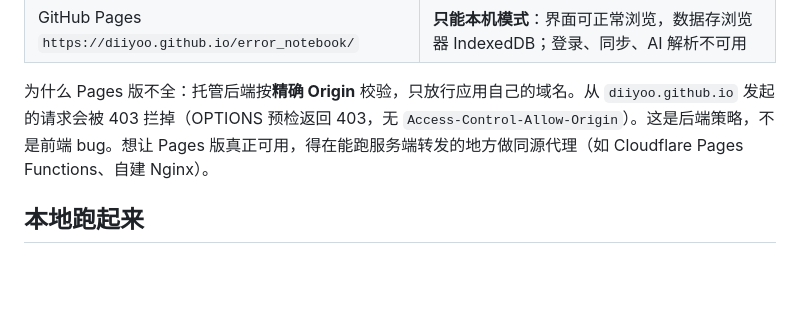
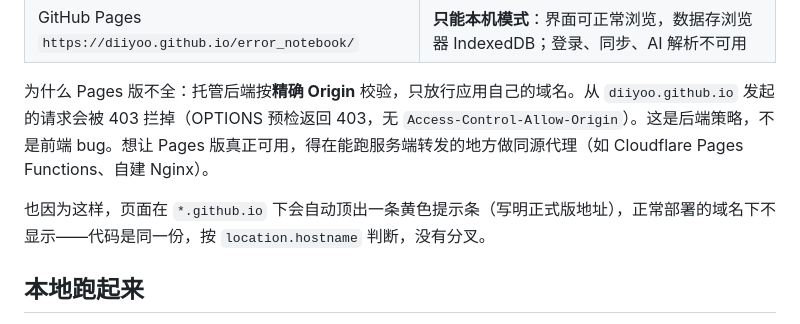
Before and after one commit to diiyoo/error_notebook, a Markdown page: README.md, the part around the change. GitHub-like rendering; blank space fills up the shorter version.

```diff
--- a/README.md
+++ b/README.md
@@ -26,6 +26,8 @@
 | GitHub Pages `https://diiyoo.github.io/error_notebook/` | **只能本机模式**：界面可正常浏览，数据存浏览器 IndexedDB；登录、同步、AI 解析不可用 |
 
 为什么 Pages 版不全：托管后端按**精确 Origin** 校验，只放行应用自己的域名。从 `diiyoo.github.io` 发起的请求会被 403 拦掉（OPTIONS 预检返回 403，无 `Access-Control-Allow-Origin`）。这是后端策略，不是前端 bug。想让 Pages 版真正可用，得在能跑服务端转发的地方做同源代理（如 Cloudflare Pages Functions、自建 Nginx）。
+
+也因为这样，页面在 `*.github.io` 下会自动顶出一条黄色提示条（写明正式版地址），正常部署的域名下不显示——代码是同一份，按 `location.hostname` 判断，没有分叉。
 
 ## 本地跑起来
 
```
